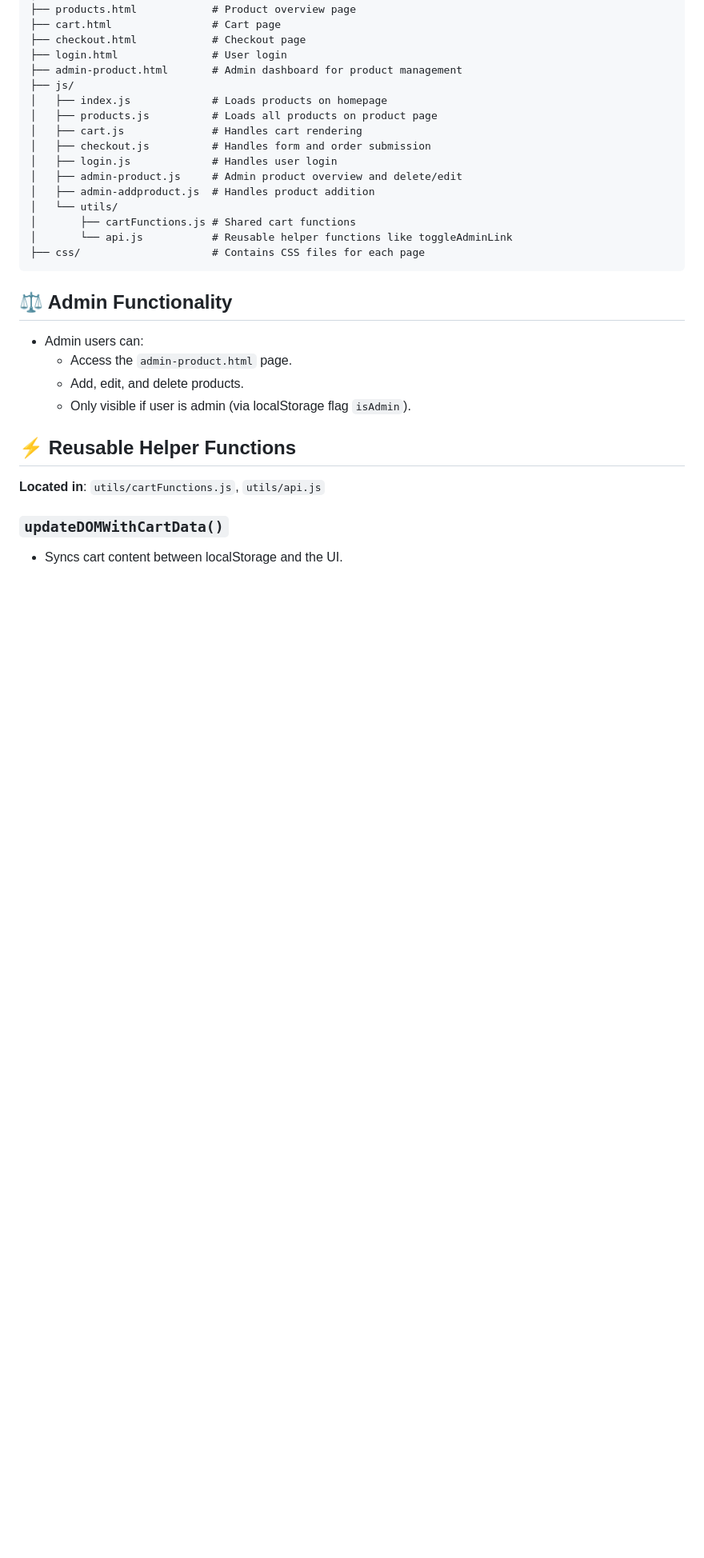
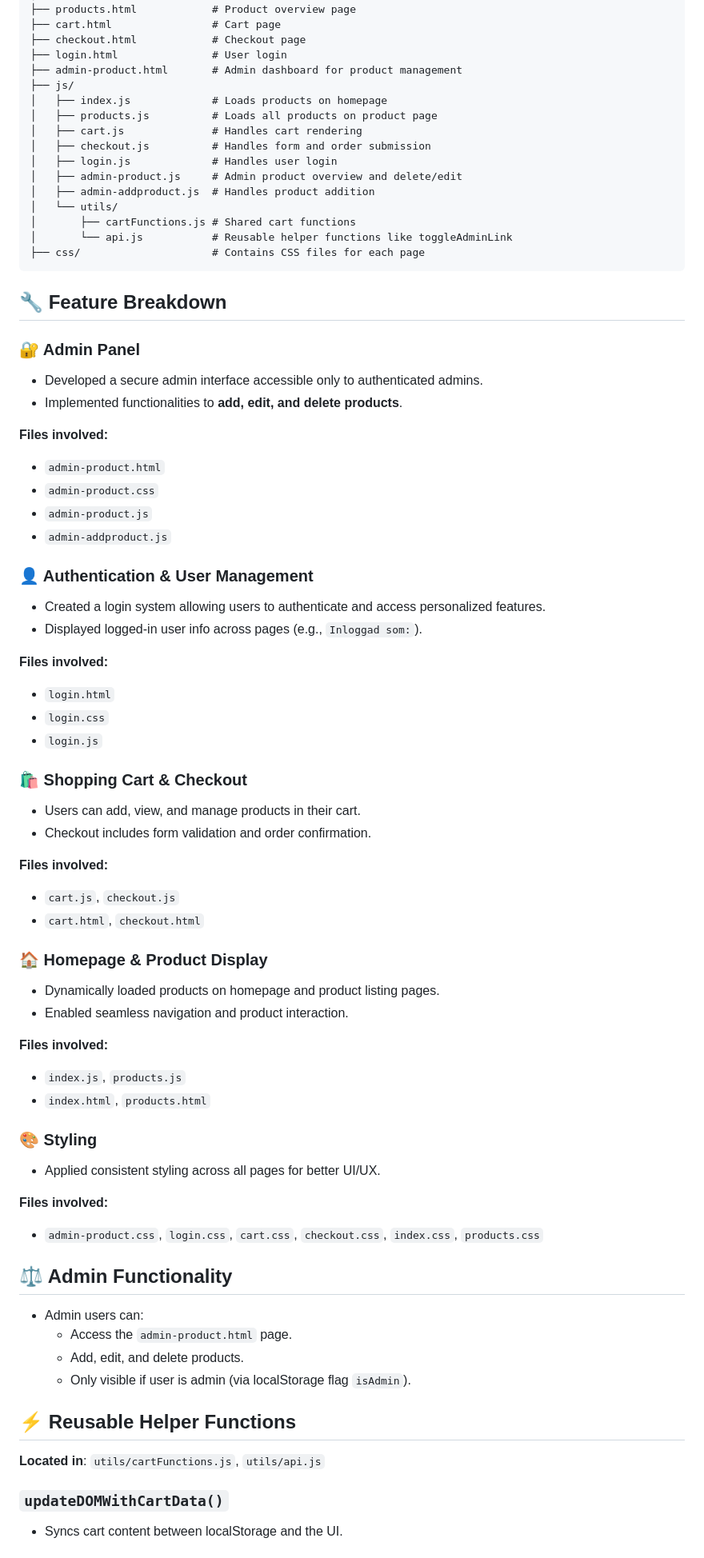
Before and after one commit to mansi-fed24/Webshop-2025-FE-G1, a Markdown page: README.md, the part around the change printed below. Shown: that part at 80% size. GitHub-like rendering; blank space fills up the shorter version.

Commit message:
Add frontend handover documentation to README.md
Included project overview, setup instructions, code structure, technologies used, helper functions, improvement suggestions, and deployment notes as part of the frontend handover requirement.

````diff
--- a/README.md
+++ b/README.md
@@ -53,6 +53,49 @@ Useful Links:
 ├── css/                     # Contains CSS files for each page
 ```
 
+## 🔧 Feature Breakdown
+
+### 🔐 Admin Panel
+- Developed a secure admin interface accessible only to authenticated admins.
+- Implemented functionalities to **add, edit, and delete products**.
+
+**Files involved:**
+- `admin-product.html`
+- `admin-product.css`
+- `admin-product.js`
+- `admin-addproduct.js`
+
+### 👤 Authentication & User Management
+- Created a login system allowing users to authenticate and access personalized features.
+- Displayed logged-in user info across pages (e.g., `Inloggad som:`).
+
+**Files involved:**
+- `login.html`
+- `login.css`
+- `login.js`
+
+### 🛍️ Shopping Cart & Checkout
+- Users can add, view, and manage products in their cart.
+- Checkout includes form validation and order confirmation.
+
+**Files involved:**
+- `cart.js`, `checkout.js`
+- `cart.html`, `checkout.html`
+
+### 🏠 Homepage & Product Display
+- Dynamically loaded products on homepage and product listing pages.
+- Enabled seamless navigation and product interaction.
+
+**Files involved:**
+- `index.js`, `products.js`
+- `index.html`, `products.html`
+
+### 🎨 Styling
+- Applied consistent styling across all pages for better UI/UX.
+
+**Files involved:**
+- `admin-product.css`, `login.css`, `cart.css`, `checkout.css`, `index.css`, `products.css`
+
 ## ⚖️ Admin Functionality
 
 - Admin users can:
````
Also changed, not shown: other parts of README.md (+0 -3 lines).
